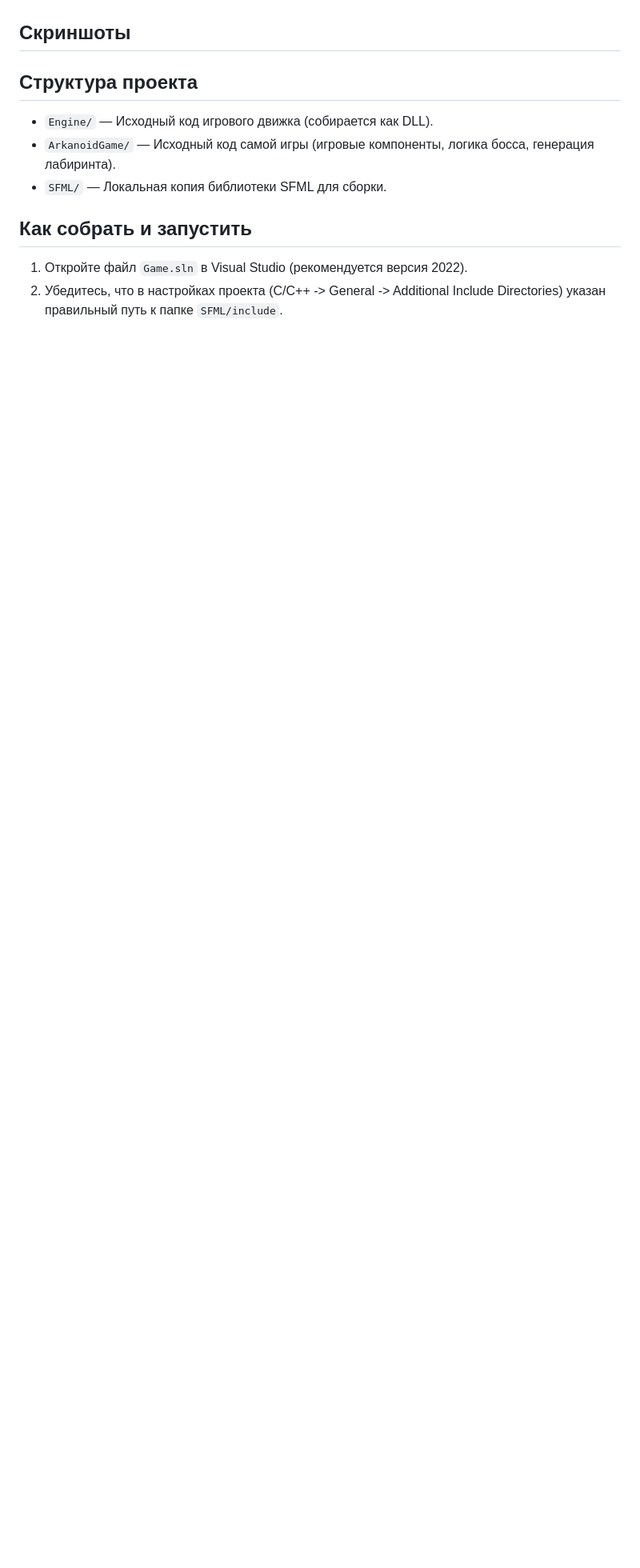
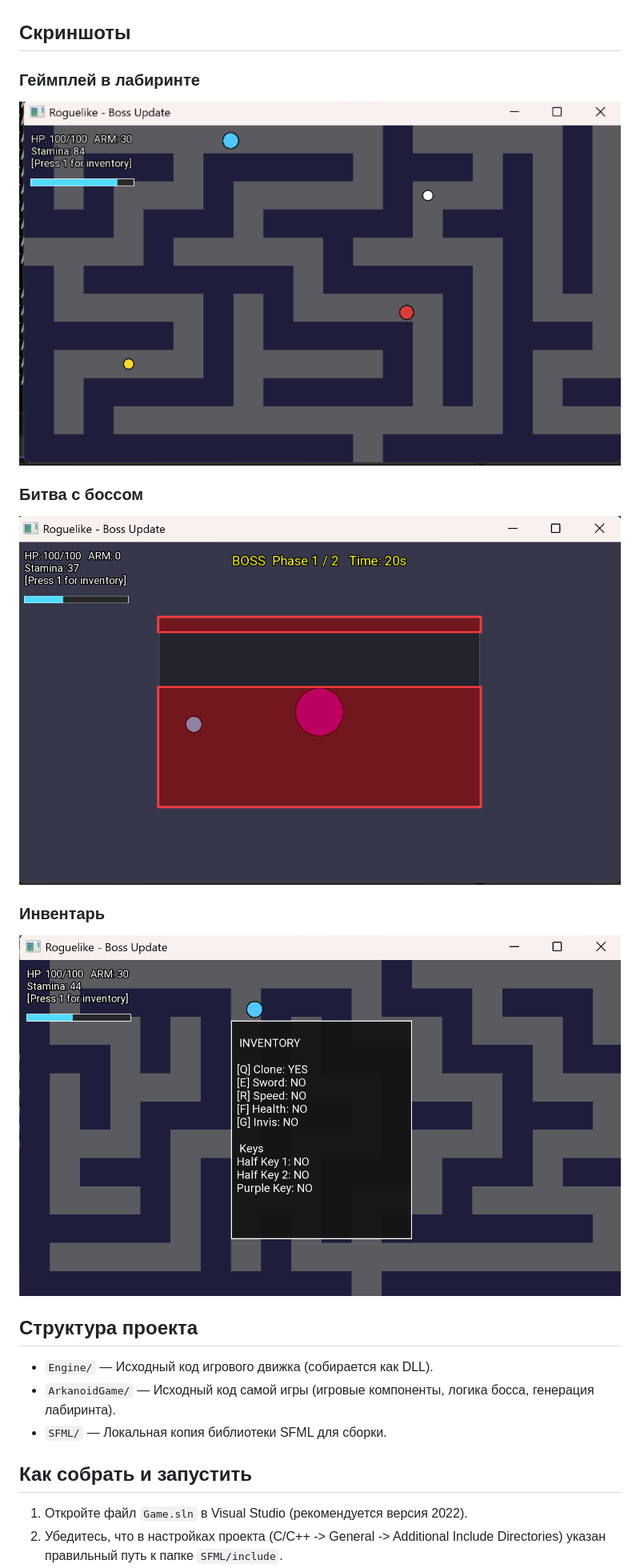
Before and after one commit to saaaaaat/rogalique, a Markdown page: readme.md, the part around the change. Shown at 80% size. Drawn GitHub-style; pictures changed too: screenshots/boss.png (added), screenshots/game.png (added), screenshots/inventor.png (added); blank space fills up the shorter version.

Commit message:
скриншоты

```diff
--- a/readme.md
+++ b/readme.md
@@ -18,6 +18,14 @@
 - **Enter** — Рестарт после смерти/победы
 
 ## Скриншоты
+### Геймплей в лабиринте
+![Геймплей](screenshots/game.png)
+
+### Битва с боссом
+![Босс](screenshots/boss.png)
+
+### Инвентарь
+![Инвентарь](screenshots/inventor.png)
 
 
 ## Структура проекта
```
Also changed, not shown: 1 other file.
